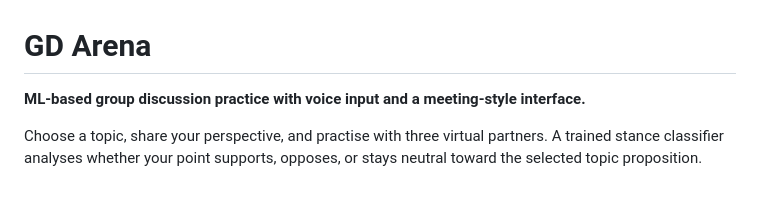
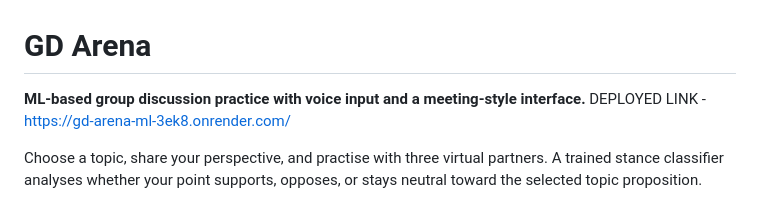
Before and after one commit to codewithshlok334/gd-arena-ml, a Markdown page: README.md, the part around the change. Rendered like a GitHub page.

```diff
--- a/README.md
+++ b/README.md
@@ -1,6 +1,7 @@
 # GD Arena
 
 **ML-based group discussion practice with voice input and a meeting-style interface.**
+DEPLOYED LINK - https://gd-arena-ml-3ek8.onrender.com/
 
 Choose a topic, share your perspective, and practise with three virtual partners. A trained stance classifier analyses whether your point supports, opposes, or stays neutral toward the selected topic proposition.
 
```
